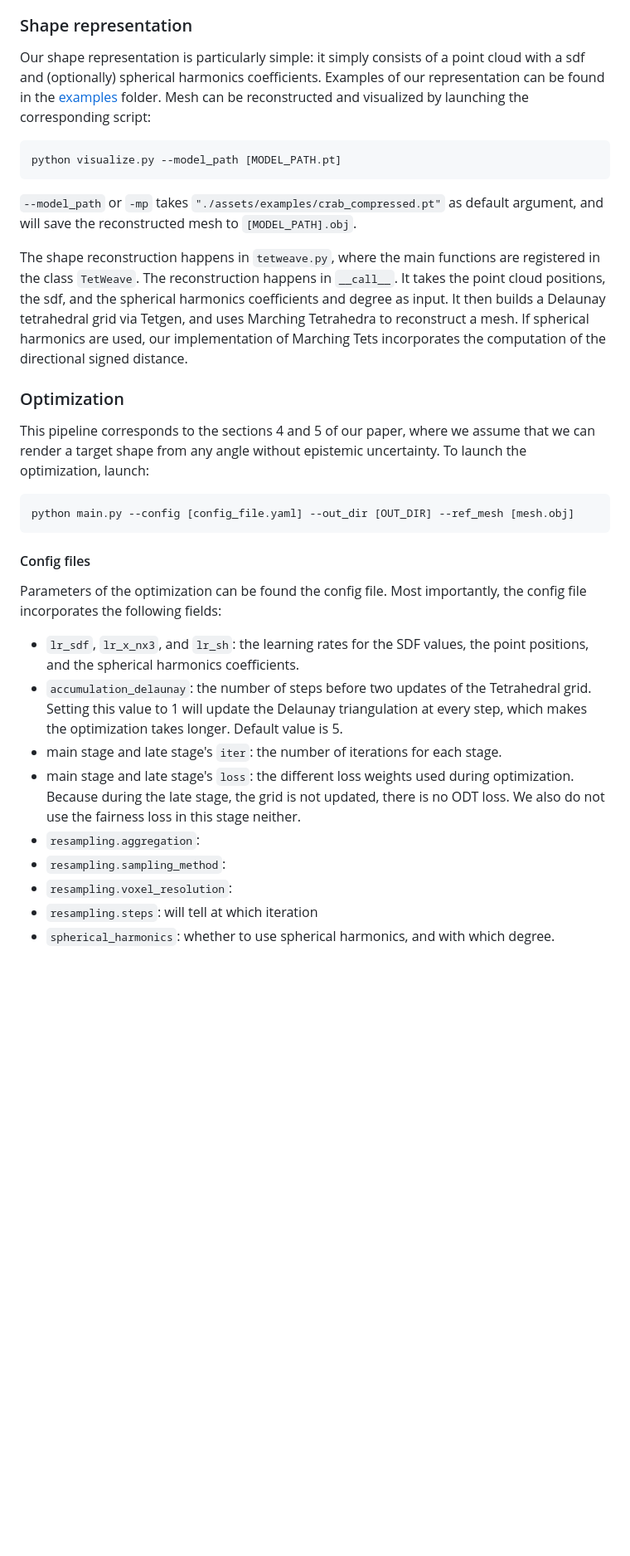
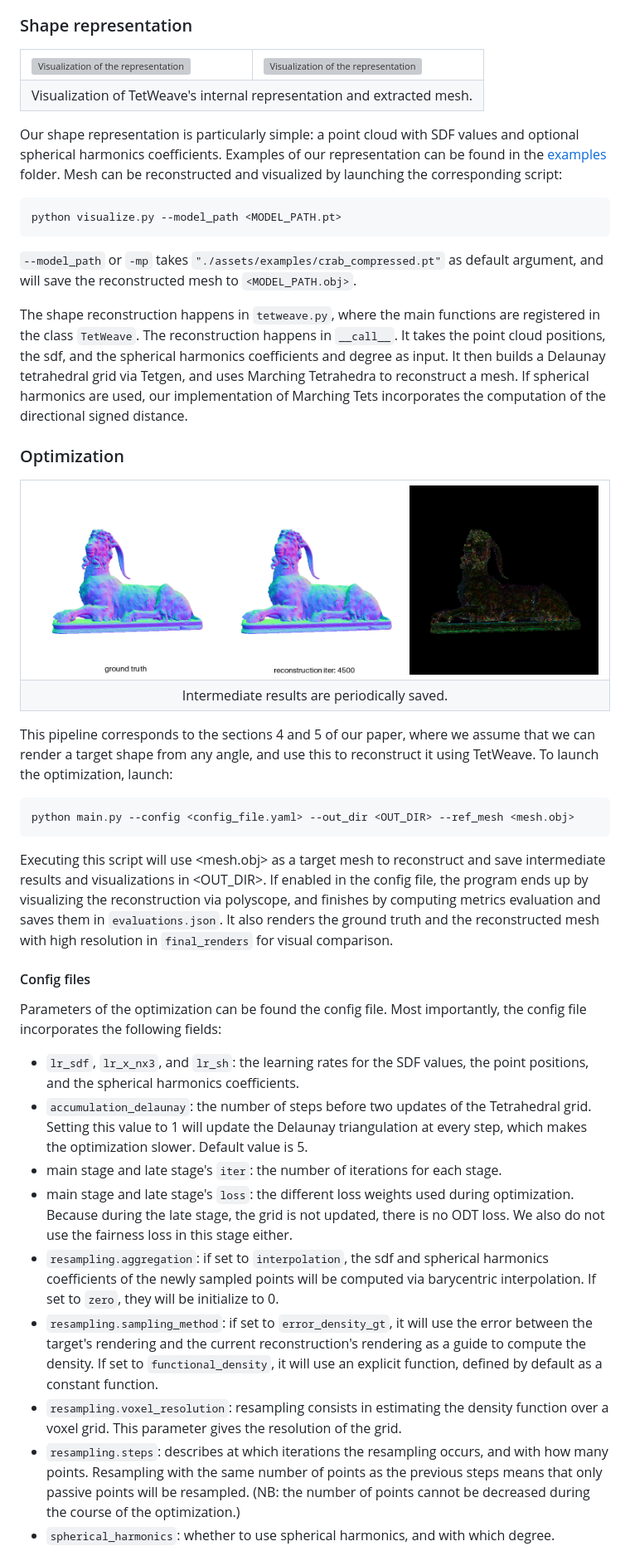
Before and after one commit to AlexandreBinninger/TetWeave, a Markdown page: README.md, the part around the change printed below. Shown: that part at 83% size. Rendered like a GitHub page; pictures changed too: assets/media/intermediate_4500.png (added); blank space fills up the shorter version; grey boxes are pictures that could not be loaded.

````diff
--- a/README.md
+++ b/README.md
@@ -77,34 +92,59 @@ This script will launch the optimization procedure using the [default config fil
 ### Shape representation
 
-Our shape representation is particularly simple: it simply consists of a point cloud with a sdf and (optionally) spherical harmonics coefficients. Examples of our representation can be found in the [examples](./assets/examples/) folder. Mesh can be reconstructed and visualized by launching the corresponding script:
+<p align="center">
+  <table>
+    <tr>
+      <td><img src="assets/media/visualize_1.png" alt="Visualization of the representation" width="512px"></td>
+      <td><img src="assets/media/visualize_2.png" alt="Visualization of the representation" width="512px"></td>
+    </tr>
+    <tr>
+      <td align="center" colspan="2">Visualization of TetWeave's internal representation and extracted mesh.</td>
+    </tr>
+  </table>
+</p>
+
+Our shape representation is particularly simple: a point cloud with SDF values and optional spherical harmonics coefficients. Examples of our representation can be found in the [examples](./assets/examples/) folder. Mesh can be reconstructed and visualized by launching the corresponding script:
 
 ```bash
-python visualize.py --model_path [MODEL_PATH.pt]
+python visualize.py --model_path <MODEL_PATH.pt>
 ```
 
-`--model_path` or `-mp` takes `"./assets/examples/crab_compressed.pt"` as default argument, and will save the reconstructed mesh to `[MODEL_PATH].obj`.
+`--model_path` or `-mp` takes `"./assets/examples/crab_compressed.pt"` as default argument, and will save the reconstructed mesh to `<MODEL_PATH.obj>`.
 
 The shape reconstruction happens in `tetweave.py`, where the main functions are registered in the class `TetWeave`. The reconstruction happens in `__call__`. It takes the point cloud positions, the sdf, and the spherical harmonics coefficients and degree as input. It then builds a Delaunay tetrahedral grid via Tetgen, and uses Marching Tetrahedra to reconstruct a mesh. If spherical harmonics are used, our implementation of Marching Tets incorporates the computation of the directional signed distance.
 
 ### Optimization
 
-This pipeline corresponds to the sections 4 and 5 of our paper, where we assume that we can render a target shape from any angle without epistemic uncertainty. To launch the optimization, launch:
+<p align="center">
+  <table>
+    <tr>
+      <td><img src="assets/media/intermediate_4500.png" alt="Intermediate visualization" width="1024px"></td>
+    </tr>
+    <tr>
+      <td align="center">Intermediate results are periodically saved.</td>
+    </tr>
+  </table>
+</p>
+
+This pipeline corresponds to the sections 4 and 5 of our paper, where we assume that we can render a target shape from any angle, and use this to reconstruct it using TetWeave. To launch the optimization, launch:
 
 ```bash
-python main.py --config [config_file.yaml] --out_dir [OUT_DIR] --ref_mesh [mesh.obj]
+python main.py --config <config_file.yaml> --out_dir <OUT_DIR> --ref_mesh <mesh.obj>
 ```
+
+Executing this script will use <mesh.obj> as a target mesh to reconstruct and save intermediate results and visualizations in <OUT_DIR>. If enabled in the config file, the program ends up by visualizing the reconstruction via polyscope, and finishes by computing metrics evaluation and saves them in `evaluations.json`. It also renders the ground truth and the reconstructed mesh with high resolution in `final_renders` for visual comparison.
 
 #### Config files
 
 Parameters of the optimization can be found the config file. Most importantly, the config file incorporates the following fields:
 - `lr_sdf`, `lr_x_nx3`, and `lr_sh`: the learning rates for the SDF values, the point positions, and the spherical harmonics coefficients.
-- `accumulation_delaunay`: the number of steps before two updates of the Tetrahedral grid. Setting this value to 1 will update the Delaunay triangulation at every step, which makes the optimization takes longer. Default value is 5.
+- `accumulation_delaunay`: the number of steps before two updates of the Tetrahedral grid. Setting this value to 1 will update the Delaunay triangulation at every step, which makes the optimization slower. Default value is 5.
 - main stage and late stage's `iter`: the number of iterations for each stage.
-- main stage and late stage's `loss`: the different loss weights used during optimization. Because during the late stage, the grid is not updated, there is no ODT loss. We also do not use the fairness loss in this stage neither.
-- `resampling.aggregation`:
-- `resampling.sampling_method`:
-- `resampling.voxel_resolution`:
-- `resampling.steps`: will tell at which iteration
+- main stage and late stage's `loss`: the different loss weights used during optimization. Because during the late stage, the grid is not updated, there is no ODT loss. We also do not use the fairness loss in this stage either.
+- `resampling.aggregation`: if set to `interpolation`, the sdf and spherical harmonics coefficients of the newly sampled points will be computed via barycentric interpolation. If set to `zero`, they will be initialize to 0.
+- `resampling.sampling_method`: if set to `error_density_gt`, it will use the error between the target's rendering and the current reconstruction's rendering as a guide to compute the density. If set to `functional_density`, it will use an explicit function, defined by default as a constant function.
+- `resampling.voxel_resolution`: resampling consists in estimating the density function over a voxel grid. This parameter gives the resolution of the grid.
+- `resampling.steps`: describes at which iterations the resampling occurs, and with how many points. Resampling with the same number of points as the previous steps means that only passive points will be resampled. (NB: the number of points cannot be decreased during the course of the optimization.)
 - `spherical_harmonics`: whether to use spherical harmonics, and with which degree.
 
 Other fields are either explained, or should be self-explanatory. We provide config files for point clouds ranging from 8K to 128K grid points, with the resampling steps that were used for our paper.
````
Also changed, not shown: other parts of README.md (+34 -17 lines), assets/media/main_1.jpg (added), assets/media/main_2.jpg (added), 5 other files.
